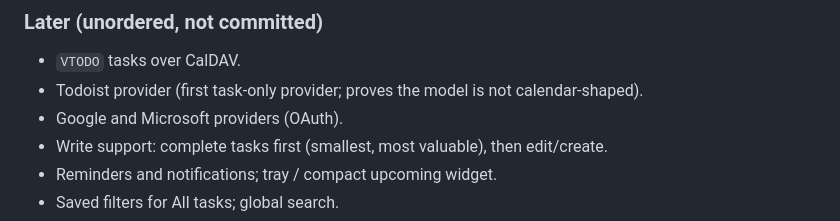
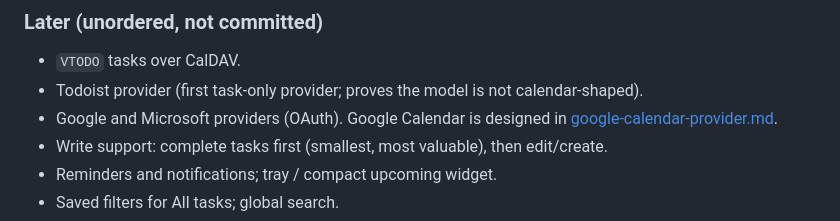
Before and after one commit to jkruza/allmytasks, a Markdown page: docs/design/roadmap.md, the part around the change. Drawn GitHub-style.

```diff
--- a/docs/design/roadmap.md
+++ b/docs/design/roadmap.md
@@ -86,7 +86,7 @@ incrementally.
 
 - `VTODO` tasks over CalDAV.
 - Todoist provider (first task-only provider; proves the model is not calendar-shaped).
-- Google and Microsoft providers (OAuth).
+- Google and Microsoft providers (OAuth). Google Calendar is designed in [google-calendar-provider.md](google-calendar-provider.md).
 - Write support: complete tasks first (smallest, most valuable), then edit/create.
 - Reminders and notifications; tray / compact upcoming widget.
 - Saved filters for All tasks; global search.
```
Also changed, not shown: docs/design/README.md (+1 -0 lines), docs/design/google-calendar-provider.md (added, +311 -0 lines).
